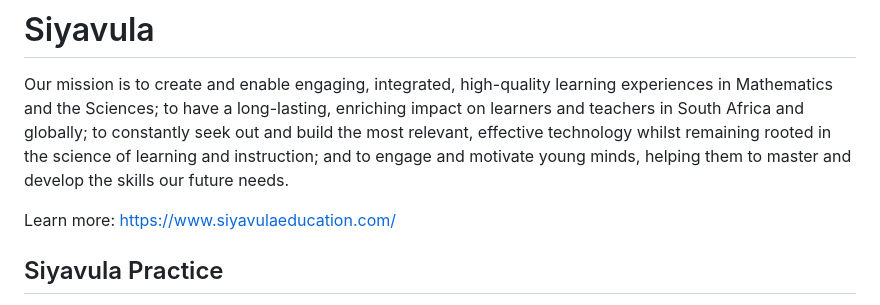
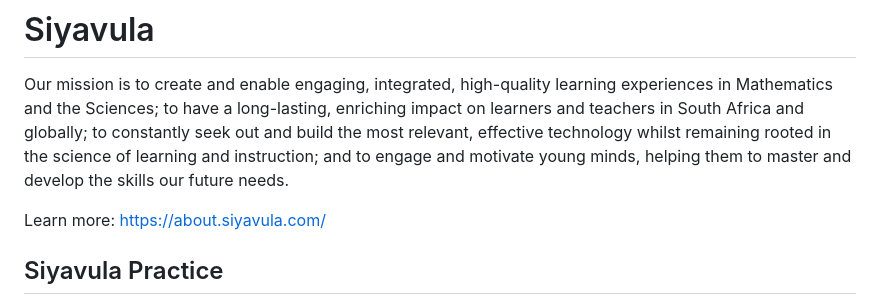
Before and after one commit to Siyavula/siyavula-api-python-pyramid, a Markdown page: README.md, the part around the change. GitHub-like rendering.

Commit message:
Fix links

```diff
--- a/README.md
+++ b/README.md
@@ -1,7 +1,7 @@
 # Siyavula
 Our mission is to create and enable engaging, integrated, high-quality learning experiences in Mathematics and the Sciences; to have a long-lasting, enriching impact on learners and teachers in South Africa and globally; to constantly seek out and build the most relevant, effective technology whilst remaining rooted in the science of learning and instruction; and to engage and motivate young minds, helping them to master and develop the skills our future needs.
 
-Learn more: https://www.siyavulaeducation.com/
+Learn more: https://about.siyavula.com/
 
 ## Siyavula Practice
 Siyavula Practice is an online Maths and Physical Sciences practice service for high school learners. The program provides learners with virtually unlimited questions that become progressively more difficult as correct answers are given. Because Siyavula’s practice adapts to the needs of the person practising by changing the difficulty and sequencing of questions, learners can progress at their own pace. They receive immediate feedback on the questions they do, with step-by-step solutions, and errors and misconceptions are corrected in real time.  Siyavula Practice can be used by anyone with a computer, tablet or mobile phone (both smart and feature phones are supported) and an internet connection.
```
